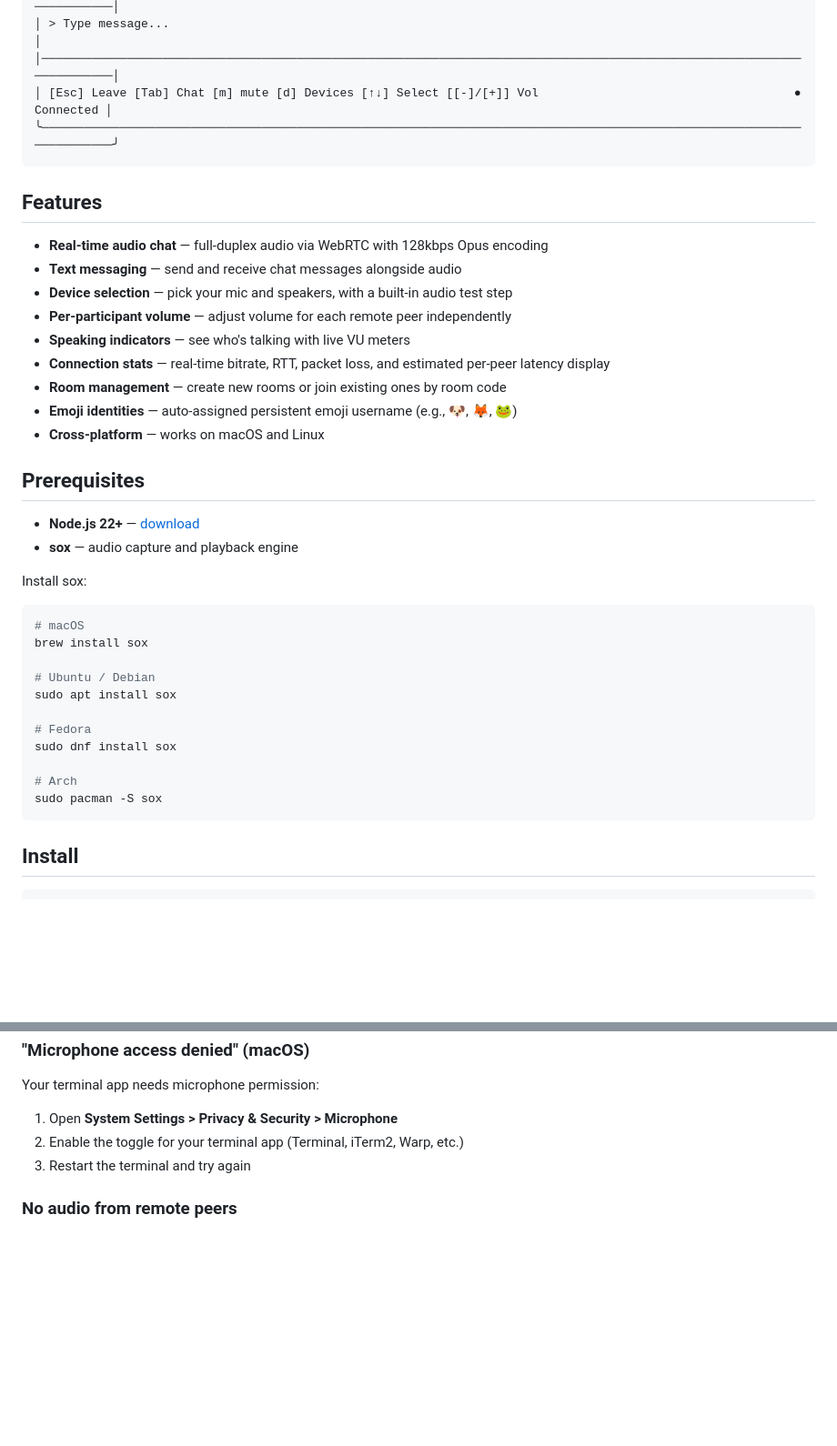
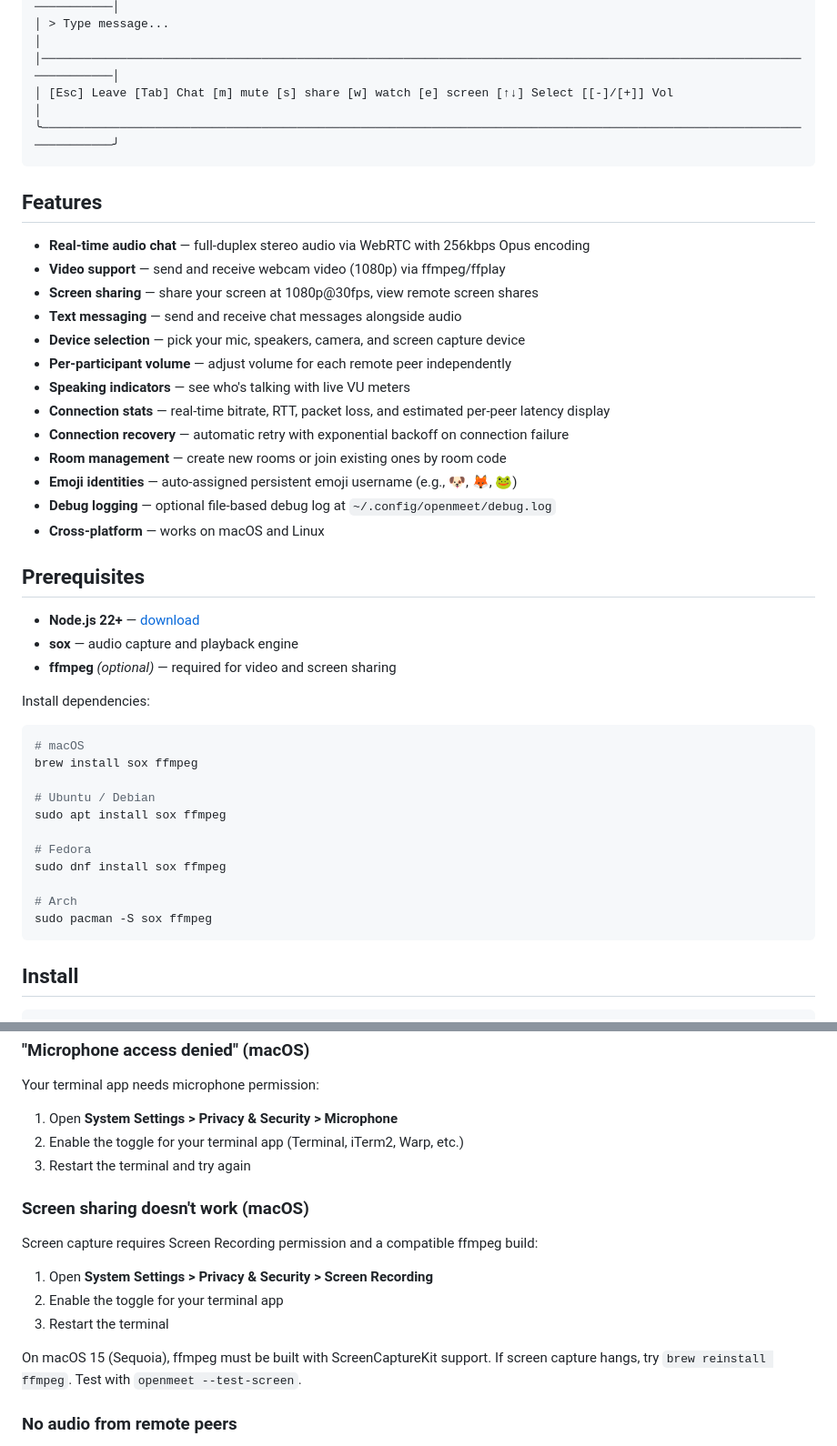
Before and after one commit to manuelvegadev/openmeet, a Markdown page: packages/terminal/README.md, 2 parts joined by grey strips. Shown at 91% size. Rendered like a GitHub page; blank space fills up the shorter version.

````diff
--- a/packages/terminal/README.md
+++ b/packages/terminal/README.md
@@ -27,41 +27,46 @@ No browser needed. Just your terminal, a mic, and speakers.
 │──────────────────────────────────────────────────────────────────────────────────────────────────────────────────────│
 │ > Type message...                                                                                                    │
 │──────────────────────────────────────────────────────────────────────────────────────────────────────────────────────│
-│ [Esc] Leave [Tab] Chat [m] mute [d] Devices [↑↓] Select [[-]/[+]] Vol                                    ● Connected │
+│ [Esc] Leave [Tab] Chat [m] mute [s] share [w] watch [e] screen [↑↓] Select [[-]/[+]] Vol                            │
 ╰──────────────────────────────────────────────────────────────────────────────────────────────────────────────────────╯
 ```
 
 ## Features
 
-- **Real-time audio chat** — full-duplex audio via WebRTC with 128kbps Opus encoding
+- **Real-time audio chat** — full-duplex stereo audio via WebRTC with 256kbps Opus encoding
+- **Video support** — send and receive webcam video (1080p) via ffmpeg/ffplay
+- **Screen sharing** — share your screen at 1080p@30fps, view remote screen shares
 - **Text messaging** — send and receive chat messages alongside audio
-- **Device selection** — pick your mic and speakers, with a built-in audio test step
+- **Device selection** — pick your mic, speakers, camera, and screen capture device
 - **Per-participant volume** — adjust volume for each remote peer independently
 - **Speaking indicators** — see who's talking with live VU meters
 - **Connection stats** — real-time bitrate, RTT, packet loss, and estimated per-peer latency display
+- **Connection recovery** — automatic retry with exponential backoff on connection failure
 - **Room management** — create new rooms or join existing ones by room code
 - **Emoji identities** — auto-assigned persistent emoji username (e.g., 🐶, 🦊, 🐸)
+- **Debug logging** — optional file-based debug log at `~/.config/openmeet/debug.log`
 - **Cross-platform** — works on macOS and Linux
 
 ## Prerequisites
 
 - **Node.js 22+** — [download](https://nodejs.org)
 - **sox** — audio capture and playback engine
+- **ffmpeg** _(optional)_ — required for video and screen sharing
 
-Install sox:
+Install dependencies:
 
 ```bash
 # macOS
-brew install sox
+brew install sox ffmpeg
 
 # Ubuntu / Debian
-sudo apt install sox
+sudo apt install sox ffmpeg
 
 # Fedora
-sudo dnf install sox
+sudo dnf install sox ffmpeg
 
 # Arch
-sudo pacman -S sox
+sudo pacman -S sox ffmpeg
 ```
 
 ## Install
@@ -160,6 +180,16 @@ Your terminal app needs microphone permission:
 2. Enable the toggle for your terminal app (Terminal, iTerm2, Warp, etc.)
 3. Restart the terminal and try again
 
+### Screen sharing doesn't work (macOS)
+
+Screen capture requires Screen Recording permission and a compatible ffmpeg build:
+
+1. Open **System Settings > Privacy & Security > Screen Recording**
+2. Enable the toggle for your terminal app
+3. Restart the terminal
+
+On macOS 15 (Sequoia), ffmpeg must be built with ScreenCaptureKit support. If screen capture hangs, try `brew reinstall ffmpeg`. Test with `openmeet --test-screen`.
+
 ### No audio from remote peers
 
 Make sure your output device is set correctly. Press `d` inside a room to open the device picker, select your output device, and test it with the built-in test tone.
````
Also changed, not shown: other parts of packages/terminal/README.md (+19 -4 lines), CLAUDE.md (+23 -12 lines).
